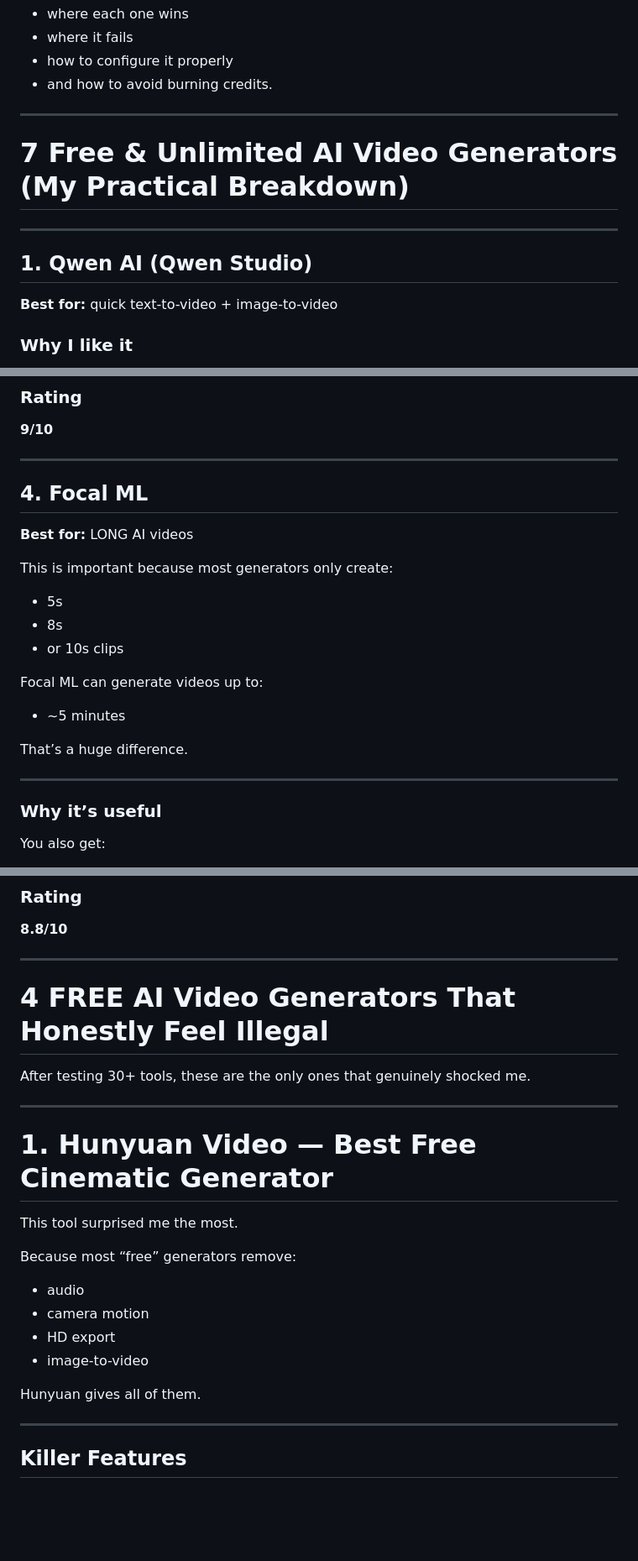
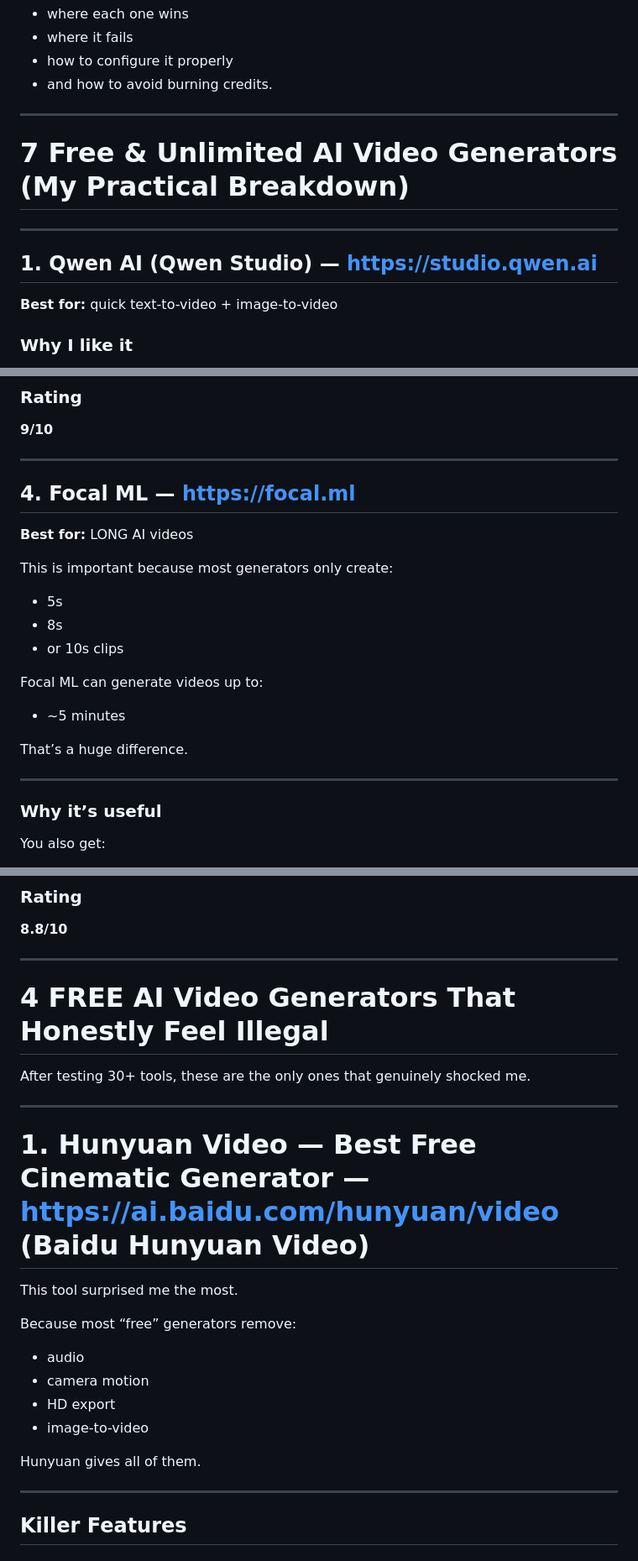
Before and after one commit to Devanshi-cloud/Documentations, a Markdown page: Hypotenuse Analytics/videos.md, 3 parts joined by grey strips. Shown at 84% size. GitHub-like rendering; blank space fills up the shorter version.

```diff
--- a/Hypotenuse Analytics/videos.md
+++ b/Hypotenuse Analytics/videos.md
@@ -17,13 +17,13 @@ I’m explaining:
 - how to configure it properly
 - and how to avoid burning credits.
 
----
+***
 
 # 7 Free & Unlimited AI Video Generators (My Practical Breakdown)
 
----
+***
 
-## 1. Qwen AI (Qwen Studio)
+## 1. Qwen AI (Qwen Studio) — https://studio.qwen.ai
 
 **Best for:** quick text-to-video + image-to-video
 
@@ -154,9 +154,9 @@ but not ideal for high-volume free workflows.
 ### Rating
 **9/10**
 
----
+***
 
-## 4. Focal ML
+## 4. Focal ML — https://focal.ml
 
 **Best for:** LONG AI videos
 
@@ -170,7 +170,7 @@ Focal ML can generate videos up to:
 
 That’s a huge difference.
 
----
+***
 
 ### Why it’s useful
 You also get:
@@ -322,15 +322,15 @@ Unlimited enough for daily production.
 ### Rating
 **8.8/10**
 
----
+***
 
 # 4 FREE AI Video Generators That Honestly Feel Illegal
 
 After testing 30+ tools, these are the only ones that genuinely shocked me.
 
----
+***
 
-# 1. Hunyuan Video — Best Free Cinematic Generator
+# 1. Hunyuan Video — Best Free Cinematic Generator — https://ai.baidu.com/hunyuan/video (Baidu Hunyuan Video)
 
 This tool surprised me the most.
 
@@ -342,7 +342,7 @@ Because most “free” generators remove:
 
 Hunyuan gives all of them.
 
----
+***
 
 ## Killer Features
 
```
Also changed, not shown: other parts of Hypotenuse Analytics/videos.md (+45 -39 lines).
